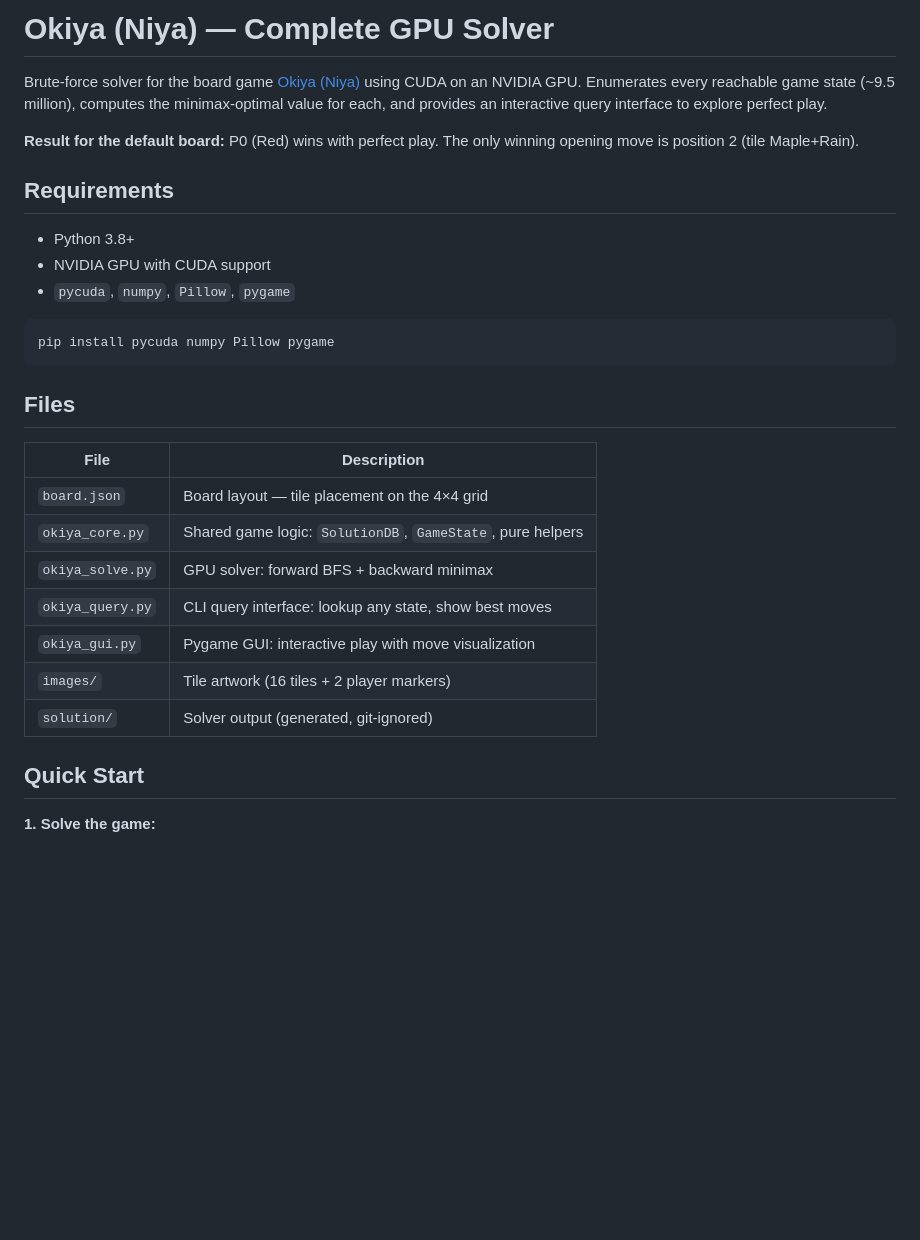
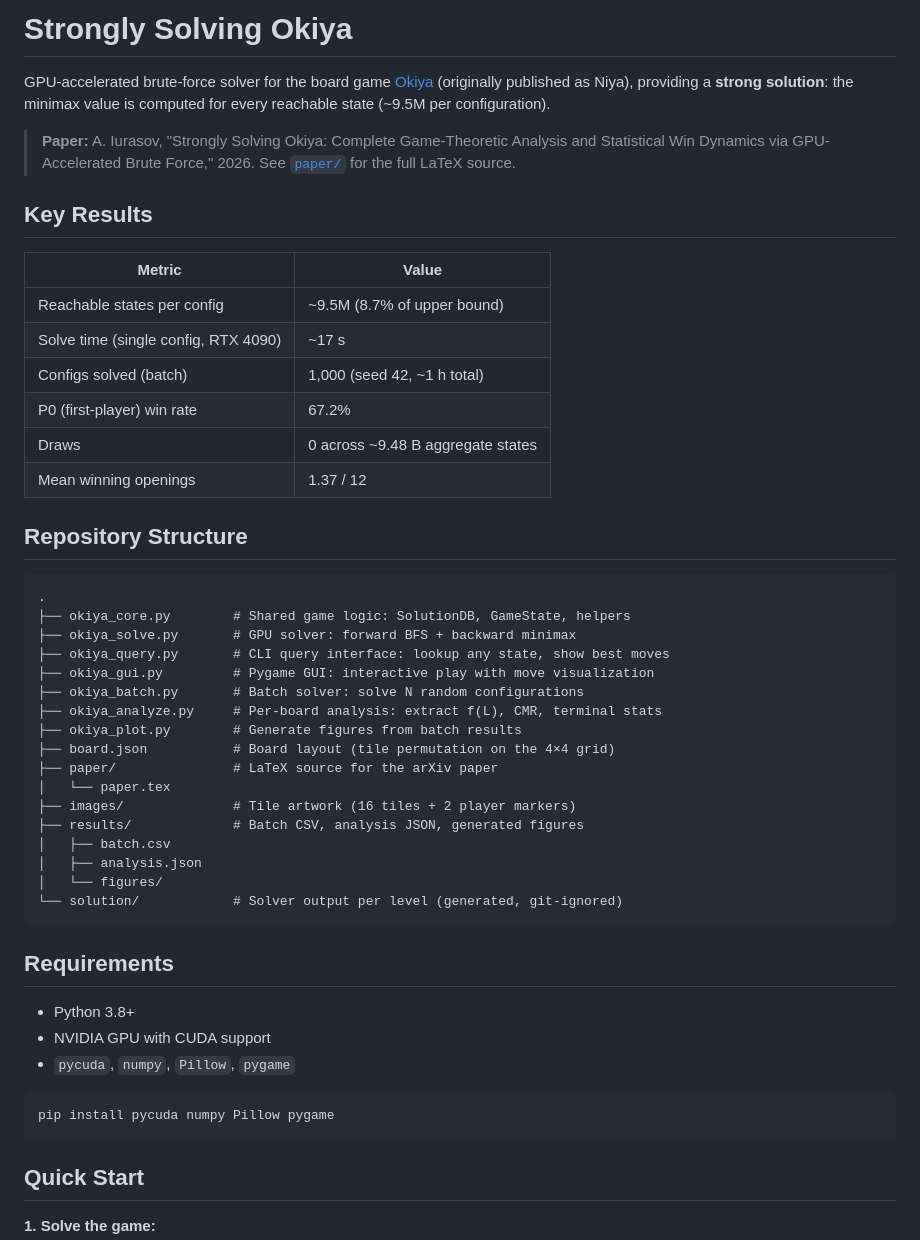
Before and after one commit to format37/okiya, a Markdown page: README.md, the part around one of its changes. Drawn GitHub-style; blank space fills up the shorter version.

Commit message:
readme update accroding to paper

````diff
--- a/README.md
+++ b/README.md
@@ -1,9 +1,47 @@
-# Okiya (Niya) — Complete GPU Solver
+# Strongly Solving Okiya
 
-Brute-force solver for the board game [Okiya (Niya)](https://boardgamegeek.com/boardgame/125311/okiya) using CUDA on an NVIDIA GPU.
-Enumerates every reachable game state (~9.5 million), computes the minimax-optimal value for each, and provides an interactive query interface to explore perfect play.
+GPU-accelerated brute-force solver for the board game
+[Okiya](https://boardgamegeek.com/boardgame/125311/okiya) (originally
+published as Niya), providing a **strong solution**: the minimax value is
+computed for every reachable state (~9.5M per configuration).
 
-**Result for the default board:** P0 (Red) wins with perfect play. The only winning opening move is position 2 (tile Maple+Rain).
+> **Paper:**
+> A. Iurasov, "Strongly Solving Okiya: Complete Game-Theoretic Analysis and
+> Statistical Win Dynamics via GPU-Accelerated Brute Force," 2026.
+> See [`paper/`](paper/) for the full LaTeX source.
+
+## Key Results
+
+| Metric | Value |
+|---|---|
+| Reachable states per config | ~9.5M (8.7% of upper bound) |
+| Solve time (single config, RTX 4090) | ~17 s |
+| Configs solved (batch) | 1,000 (seed 42, ~1 h total) |
+| P0 (first-player) win rate | 67.2% |
+| Draws | 0 across ~9.48 B aggregate states |
+| Mean winning openings | 1.37 / 12 |
+
+## Repository Structure
+
+```
+.
+├── okiya_core.py        # Shared game logic: SolutionDB, GameState, helpers
+├── okiya_solve.py       # GPU solver: forward BFS + backward minimax
+├── okiya_query.py       # CLI query interface: lookup any state, show best moves
+├── okiya_gui.py         # Pygame GUI: interactive play with move visualization
+├── okiya_batch.py       # Batch solver: solve N random configurations
+├── okiya_analyze.py     # Per-board analysis: extract f(L), CMR, terminal stats
+├── okiya_plot.py        # Generate figures from batch results
+├── board.json           # Board layout (tile permutation on the 4×4 grid)
+├── paper/               # LaTeX source for the arXiv paper
+│   └── paper.tex
+├── images/              # Tile artwork (16 tiles + 2 player markers)
+├── results/             # Batch CSV, analysis JSON, generated figures
+│   ├── batch.csv
+│   ├── analysis.json
+│   └── figures/
+└── solution/            # Solver output per level (generated, git-ignored)
+```
 
 ## Requirements
 
@@ -14,18 +52,6 @@ Enumerates every reachable game state (~9.5 million), computes the minimax-optim
 ```
 pip install pycuda numpy Pillow pygame
 ```
-
-## Files
-
-| File | Description |
-|---|---|
-| `board.json` | Board layout — tile placement on the 4×4 grid |
-| `okiya_core.py` | Shared game logic: `SolutionDB`, `GameState`, pure helpers |
-| `okiya_solve.py` | GPU solver: forward BFS + backward minimax |
-| `okiya_query.py` | CLI query interface: lookup any state, show best moves |
-| `okiya_gui.py` | Pygame GUI: interactive play with move visualization |
-| `images/` | Tile artwork (16 tiles + 2 player markers) |
-| `solution/` | Solver output (generated, git-ignored) |
 
 ## Quick Start
 
````
Also changed, not shown: other parts of README.md (+52 -64 lines).
